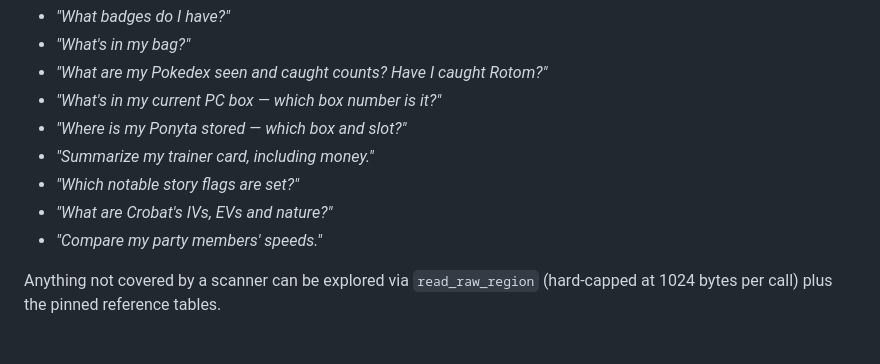
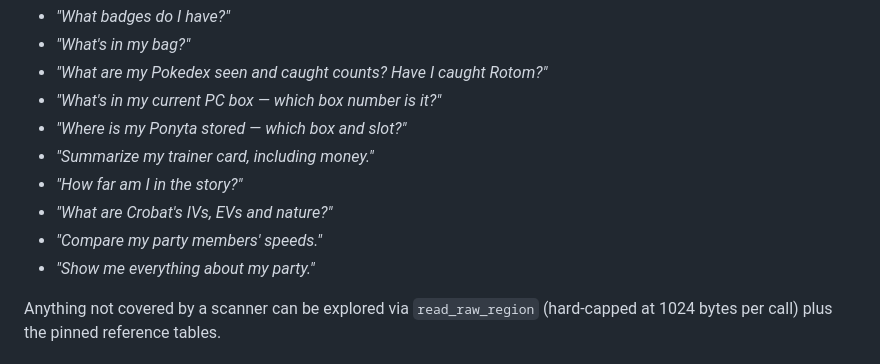
Before and after one commit to EthanThatOneKid/pkhex-mcp, a Markdown page: README.md, the part around one of its changes. Drawn GitHub-style.

```diff
--- a/README.md
+++ b/README.md
@@ -86,9 +87,10 @@ Paste-ready prompts — the model picks the tools:
 - _"What's in my current PC box — which box number is it?"_
 - _"Where is my Ponyta stored — which box and slot?"_
 - _"Summarize my trainer card, including money."_
-- _"Which notable story flags are set?"_
+- _"How far am I in the story?"_
 - _"What are Crobat's IVs, EVs and nature?"_
 - _"Compare my party members' speeds."_
+- _"Show me everything about my party."_
 
 Anything not covered by a scanner can be explored via `read_raw_region`
 (hard-capped at 1024 bytes per call) plus the pinned reference tables.
```
Also changed, not shown: other parts of README.md (+39 -7 lines).
